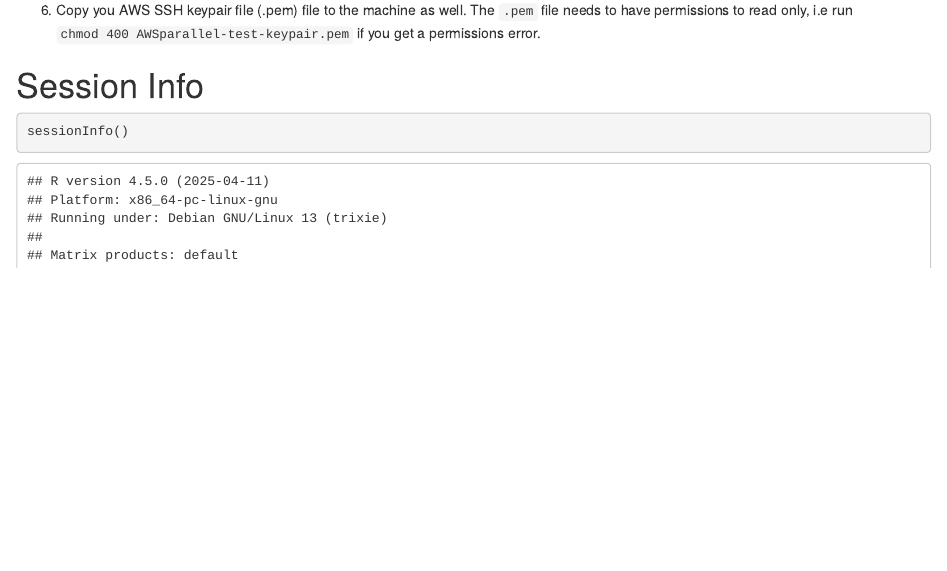
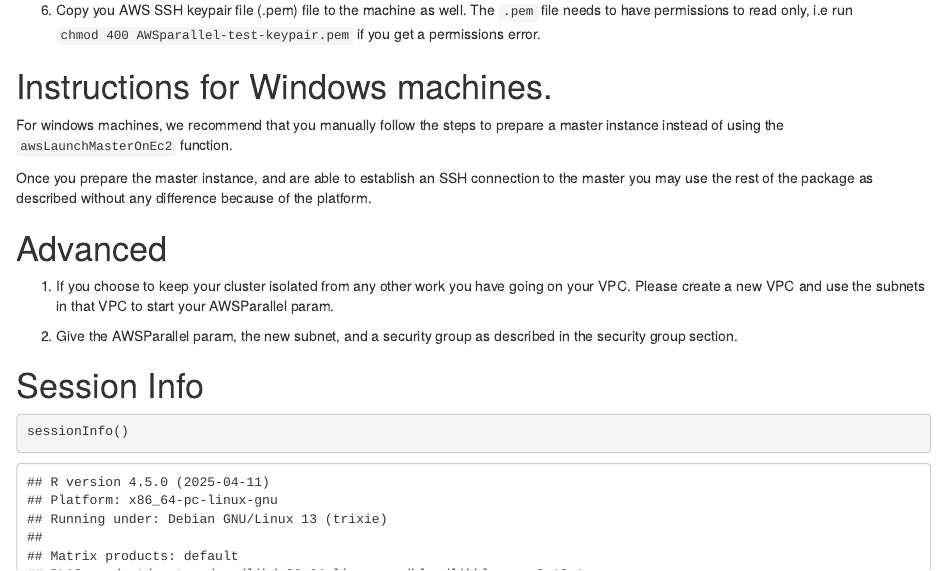
Before and after one commit to Bioconductor/AWSParallel, an R Markdown document (vignettes/AWSParallel-demo.Rmd): the page in a window 1100 px wide, from 6430 px down before the commit and from 6560 px down after it, so that both start at the same text. Rendered offline with R 4.5, knitr and Pandoc, with nearby package versions; drawn as R Markdown's standard HTML page in place of the format the file asks for; some code elsewhere in the file could not run offline.

Commit message:
Add usage instructions for windows

````diff
--- a/vignettes/AWSParallel-demo.Rmd
+++ b/vignettes/AWSParallel-demo.Rmd
@@ -295,6 +294,26 @@
    run `chmod 400 AWSparallel-test-keypair.pem` if you get a
    permissions error.
 
+
+# Instructions for Windows machines.
+
+For windows machines, we recommend that you manually follow the steps to
+prepare a master instance instead of using the `awsLaunchMasterOnEc2` function.
+
+Once you prepare the master instance, and are able to establish an SSH
+connection to the master you may use the rest of the package as described
+without any difference because of the platform.
+
+
+# Advanced
+
+1. If you choose to keep your cluster isolated from any other work you have
+going on your VPC. Please create a new VPC and use the subnets in that VPC
+to start your AWSParallel param.
+
+2. Give the AWSParallel param, the new subnet, and a security group as described
+in the security group section.
+
 # Session Info
 
 ```{r}
````
Also changed, not shown: vignettes/AWSParallel-demo.Rmd (19 more changed lines).
